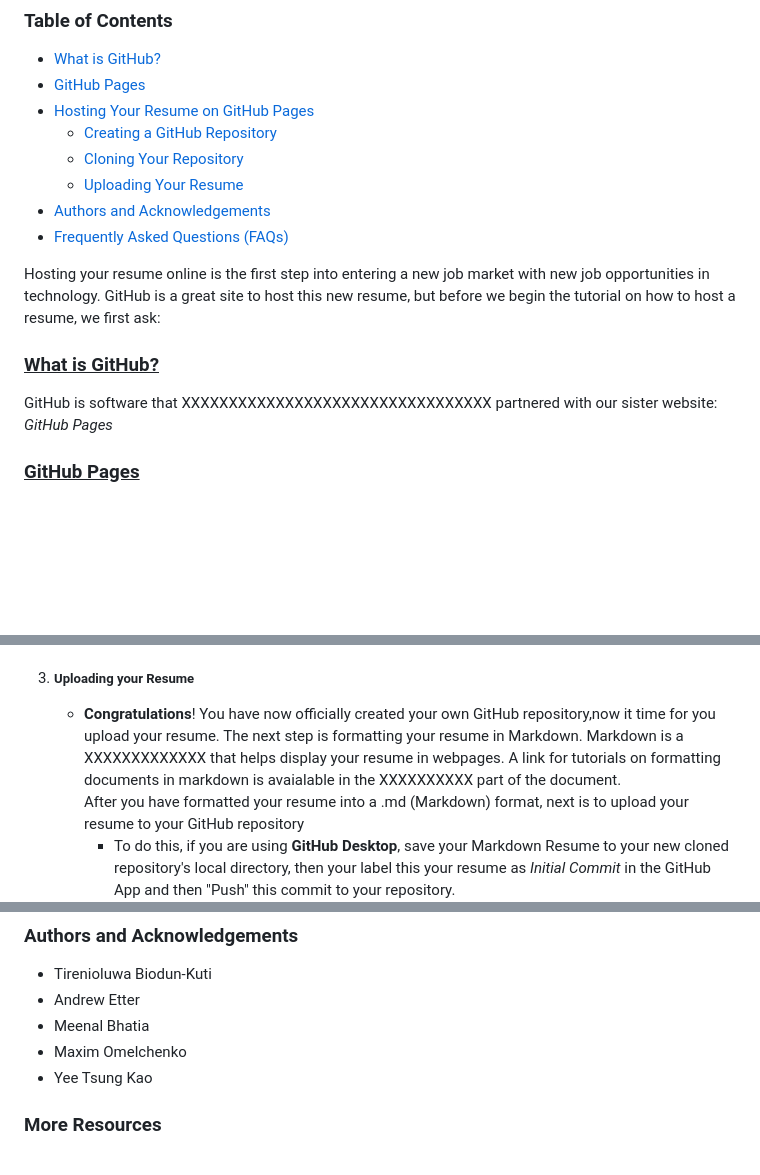
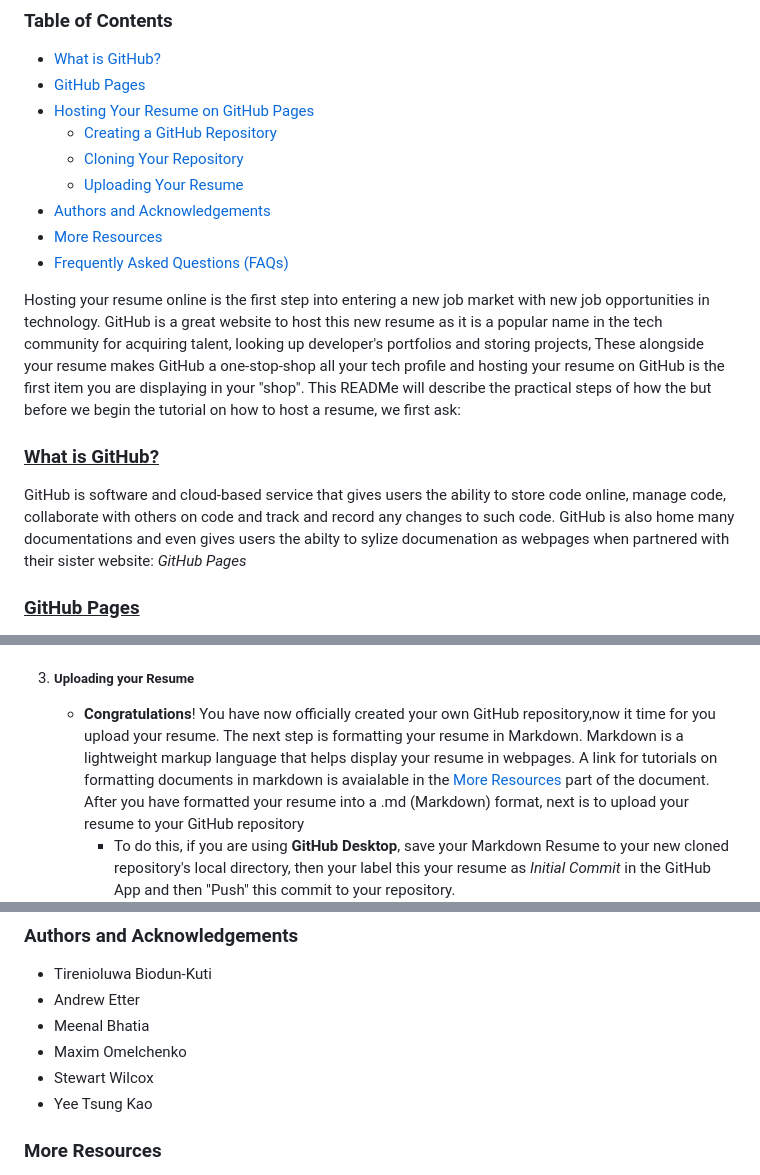
Before and after one commit to Flexyduck/flexyduck.github.io, a Markdown page: README.md, 3 parts joined by grey strips. GitHub-like rendering; blank space fills up the shorter version.

Commit message:
Now lets see

```diff
--- a/README.md
+++ b/README.md
@@ -12,13 +12,14 @@ Purpose: This README will describe the practical steps of how to host and format
     - [Cloning Your Repository](#cloning-your-repository)
     - [Uploading Your Resume](#uploading-your-resume)
 * [Authors and Acknowledgements](#authors-and-acknowledgements)
+* [More Resources](#more-resources)
 * [Frequently Asked Questions (FAQs)](#frequently-asked-questions-faqs)
 
-Hosting your resume online is the first step into entering a new job market with new job opportunities in technology. GitHub is a great site to host this new resume, but before we begin the tutorial on how to host a resume, we first ask:
+Hosting your resume online is the first step into entering a new job market with new job opportunities in technology. GitHub is a great website to host this new resume as it is a popular name in the tech community for acquiring talent, looking up developer's portfolios and storing projects, These alongside your resume makes GitHub a one-stop-shop all your tech profile and hosting your resume on GitHub is the first item you are displaying in your "shop". This READMe will describe the practical steps of how  the but before we begin the tutorial on how to host a resume, we first ask:
 
 ### <ins> **What is GitHub?** </ins>
 
-GitHub is software that XXXXXXXXXXXXXXXXXXXXXXXXXXXXXXXXX partnered with our sister website: *GitHub Pages*
+GitHub is software and cloud-based service that gives users the ability to store code online, manage code, collaborate with others on code and track and record any changes to such code. GitHub is also home many documentations and even gives users the abilty to sylize documenation as webpages when partnered with their sister website: *GitHub Pages*
 
 ### <ins> **GitHub Pages** </ins>
 *GitHub Pages* is a tool from GitHub that helps you turn your GitHub repositories into webpages for better presentation and access. *GitHub Pages* gives you the ability to showcase stylish webpages for a variety of functions such as:
@@ -41,7 +42,7 @@ GitHub is software that XXXXXXXXXXXXXXXXXXXXXXXXXXXXXXXXX partnered with our sis
     - If your are using terminal or Command Prompt, you can clone our repository by entering <br>`git clone https://github.com/username/username.github.io` <br> into your terminal.
 
 3. ##### **Uploading your Resume**
-    - **Congratulations**! You have now officially created your own GitHub repository,now it time for you upload your resume. The next step is formatting your resume in Markdown. Markdown is a XXXXXXXXXXXXX that helps display your resume in webpages. A link for tutorials on formatting documents in markdown is avaialable in the XXXXXXXXXX part of the document.
+    - **Congratulations**! You have now officially created your own GitHub repository,now it time for you upload your resume. The next step is formatting your resume in Markdown. Markdown is a lightweight markup language that helps display your resume in webpages. A link for tutorials on formatting documents in markdown is avaialable in the [More Resources](#more-resources) part of the document.
     <br> After you have formatted your resume into a .md (Markdown) format, next is to upload your resume to your GitHub repository
         - To do this, if you are using **GitHub Desktop**, save your Markdown Resume to your new cloned repository's local directory, then your label this your resume as *Initial Commit* in the GitHub App and then "Push" this commit to your repository. ![]( https://github.com/Flexyduck/flexyduck.github.io/blob/main/Gifs/initialcommit.gif )
         - If you are using **command line** (Terminal or Command Prompt), navigate to your directory where the resume is stored (preferably a new one), and initialize that directory as a GitHub repository by inputing:
@@ -56,6 +57,7 @@ Now you have officially hosted your resume on GitHub pages and are ready to take
 * Andrew Etter
 * Meenal Bhatia
 * Maxim Omelchenko
+* Stewart Wilcox
 * Yee Tsung Kao
 
 ### More Resources
```
